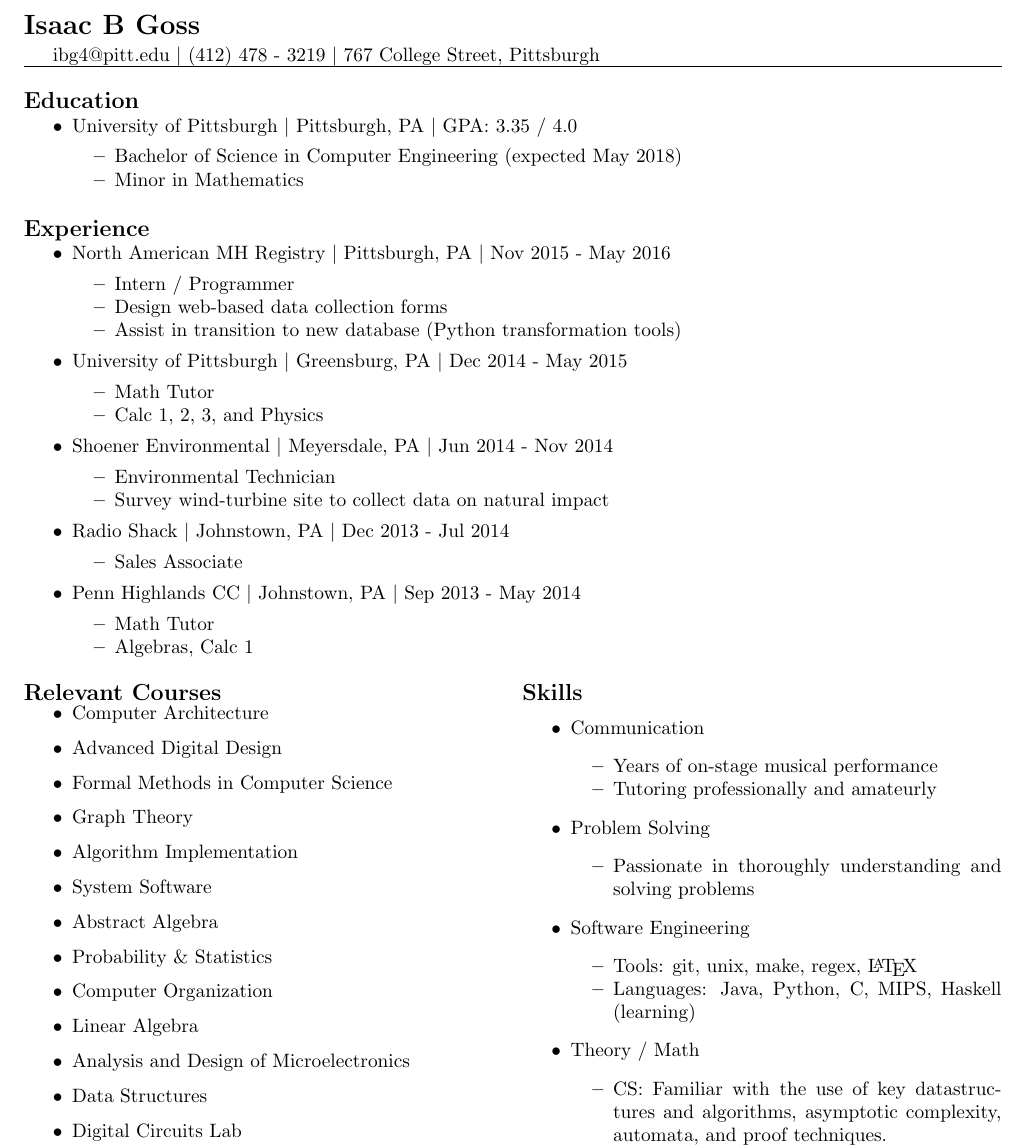
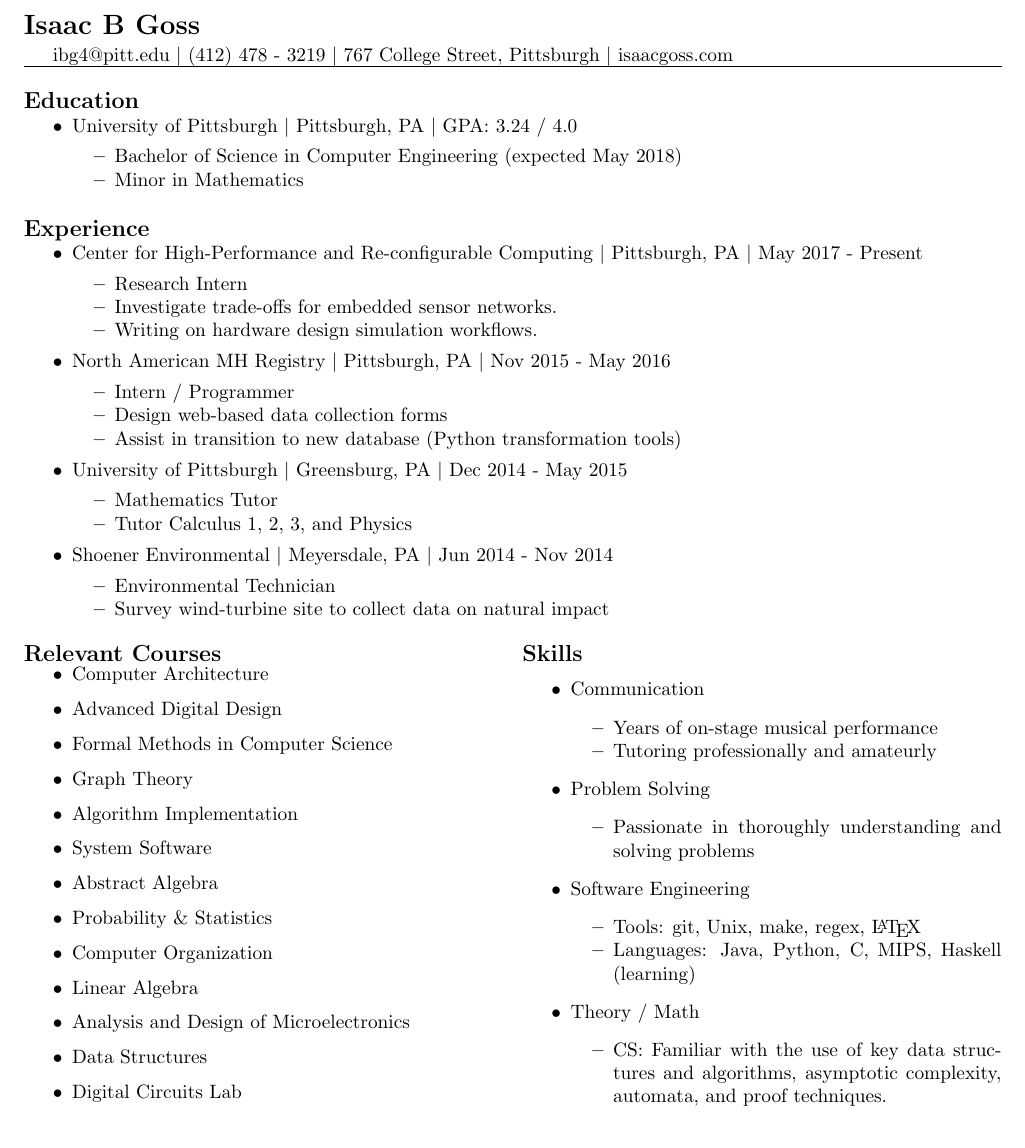
Before and after one commit to iggy14750/resume, a LaTeX CV (resume.tex): part of the page, cut so that both start at the same text. Compiled offline with pdfLaTeX.

Commit message:
information update

```diff
--- a/resume.tex
+++ b/resume.tex
@@ -15,13 +15,13 @@
 \begin{document}
 
   \section*{Isaac B Goss}\label{isaac-b-goss}
-    ibg4@pitt.edu \textbar{} (412) 478 - 3219 \textbar{} 767 College Street, Pittsburgh
+    ibg4@pitt.edu \textbar{} (412) 478 - 3219 \textbar{} 767 College Street, Pittsburgh \textbar{} isaacgoss.com
 
     \hrule
 
     \subsection*{Education}\label{education}
       \begin{itemize}\tightlist
-        \item University of Pittsburgh \textbar{} Pittsburgh, PA \textbar{} GPA: 3.35 / 4.0
+        \item University of Pittsburgh \textbar{} Pittsburgh, PA \textbar{} GPA: 3.24 / 4.0
         \begin{itemize}\tightlist
           \item Bachelor of Science in Computer Engineering (expected May 2018)
           \item Minor in Mathematics
@@ -30,6 +30,13 @@
 
     \subsection*{Experience}\label{experience}
       \begin{itemize}\tightlist
+
+        \item Center for High-Performance and Re-configurable Computing \textbar{} Pittsburgh, PA \textbar{} May 2017 - Present
+        \begin{itemize}\tightlist
+          \item Research Intern
+          \item Investigate trade-offs for embedded sensor networks.
+          \item Writing on hardware design simulation workflows.
+      	\end{itemize}
 
         \item North American MH Registry \textbar{} Pittsburgh, PA \textbar{} Nov 2015 - May 2016
         \begin{itemize}\tightlist
@@ -40,25 +47,14 @@
 
         \item University of Pittsburgh \textbar{} Greensburg, PA \textbar{} Dec 2014 - May 2015
         \begin{itemize}\tightlist
-          \item Math Tutor
-          \item Calc 1, 2, 3, and Physics
+          \item Mathematics Tutor
+          \item Tutor Calculus 1, 2, 3, and Physics
         \end{itemize}
 
         \item Shoener Environmental \textbar{} Meyersdale, PA \textbar{} Jun 2014 - Nov 2014
         \begin{itemize}\tightlist
           \item Environmental Technician
           \item Survey wind-turbine site to collect data on natural impact
-        \end{itemize}
-
-        \item Radio Shack \textbar{} Johnstown, PA \textbar{} Dec 2013 - Jul 2014
-        \begin{itemize}\tightlist
-          \item Sales Associate
-        \end{itemize}
-
-        \item Penn Highlands CC \textbar{} Johnstown, PA \textbar{} Sep 2013 - May 2014
-        \begin{itemize}\tightlist
-          \item Math Tutor
-          \item Algebras, Calc 1
         \end{itemize}
 
       \end{itemize} % subsection Expirience
@@ -106,13 +102,13 @@
 
         \item Software Engineering
         \begin{itemize}\tightlist
-          \item Tools: git, unix, make, regex, \LaTeX
+          \item Tools: git, Unix, make, regex, \LaTeX
           \item Languages: Java, Python, C, MIPS, Haskell (learning)
         \end{itemize}
 
         \item Theory / Math
         \begin{itemize}\tightlist
-          \item CS: Familiar with the use of key datastructures and algorithms, asymptotic complexity, automata, and proof techniques.
+          \item CS: Familiar with the use of key data structures and algorithms, asymptotic complexity, automata, and proof techniques.
           \item Math: Calculus, Linear Algebra, DiffEq, Group Theory, Graph Theory
         \end{itemize}
 
```
